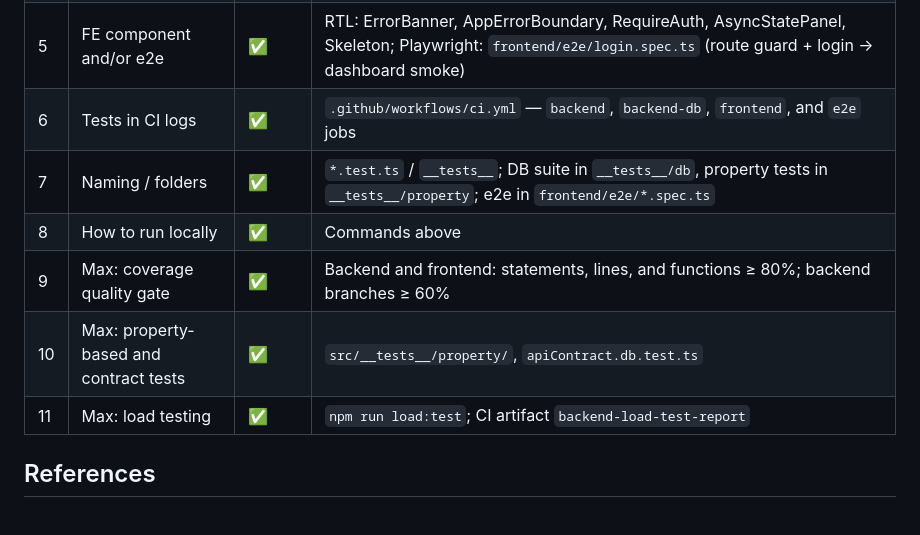
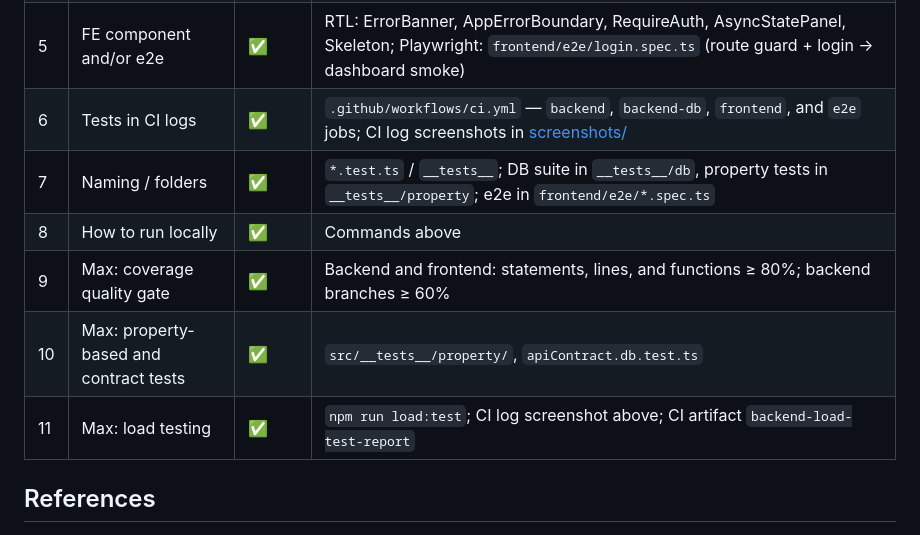
Before and after one commit to Krepto-vlad/Krepton-Analitics, a Markdown page: Docs/automated-tests/README.md, the part around one of its changes. Drawn GitHub-style.

```diff
--- a/Docs/automated-tests/README.md
+++ b/Docs/automated-tests/README.md
@@ -117,12 +133,12 @@ PowerShell: `$env:TEST_DATABASE_URL = 'postgresql://user:password@localhost:5432
 | 3 | Unit tests + edge cases | ✅ | Auth, portfolio, import, AI quota/chat, controllers; property tests for validation, fingerprints, currency math, allocations |
 | 4 | Integration (API, auth, DB) | ✅ | Jest HTTP: `/health`, 401 portfolio, 400 search (mocked). `backend-db` CI job: all migrations, every repository, and the authenticated API contract flow against a **PostgreSQL 16 service container**. Playwright CI job: migrate + `seed:demo` + login → dashboard |
 | 5 | FE component and/or e2e | ✅ | RTL: ErrorBanner, AppErrorBoundary, RequireAuth, AsyncStatePanel, Skeleton; Playwright: `frontend/e2e/login.spec.ts` (route guard + login → dashboard smoke) |
-| 6 | Tests in CI logs | ✅ | `.github/workflows/ci.yml` — `backend`, `backend-db`, `frontend`, and `e2e` jobs |
+| 6 | Tests in CI logs | ✅ | `.github/workflows/ci.yml` — `backend`, `backend-db`, `frontend`, and `e2e` jobs; CI log screenshots in [screenshots/](./screenshots/) |
 | 7 | Naming / folders | ✅ | `*.test.ts` / `__tests__`; DB suite in `__tests__/db`, property tests in `__tests__/property`; e2e in `frontend/e2e/*.spec.ts` |
 | 8 | How to run locally | ✅ | Commands above |
 | 9 | Max: coverage quality gate | ✅ | Backend and frontend: statements, lines, and functions ≥ 80%; backend branches ≥ 60% |
 | 10 | Max: property-based and contract tests | ✅ | `src/__tests__/property/`, `apiContract.db.test.ts` |
-| 11 | Max: load testing | ✅ | `npm run load:test`; CI artifact `backend-load-test-report` |
+| 11 | Max: load testing | ✅ | `npm run load:test`; CI log screenshot above; CI artifact `backend-load-test-report` |
 
 ## References
 
```
Also changed, not shown: other parts of Docs/automated-tests/README.md (+16 -0 lines), Docs/automated-tests/screenshots/ci-db-suite.png (added), Docs/automated-tests/screenshots/ci-load-test.png (added).
